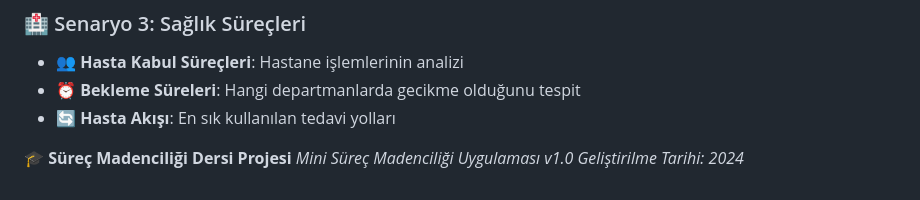
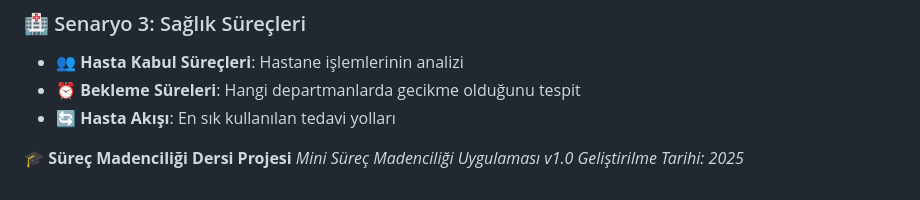
Before and after one commit to UygarYildiz/SurecMadenciligi_Odevi, a Markdown page: README.md, the part around the change. Drawn GitHub-style.

```diff
--- a/README.md
+++ b/README.md
@@ -239,4 +239,4 @@ for case_id in cases:
 
 **🎓 Süreç Madenciliği Dersi Projesi**
 *Mini Süreç Madenciliği Uygulaması v1.0*
-*Geliştirilme Tarihi: 2024*
+*Geliştirilme Tarihi: 2025*
```
